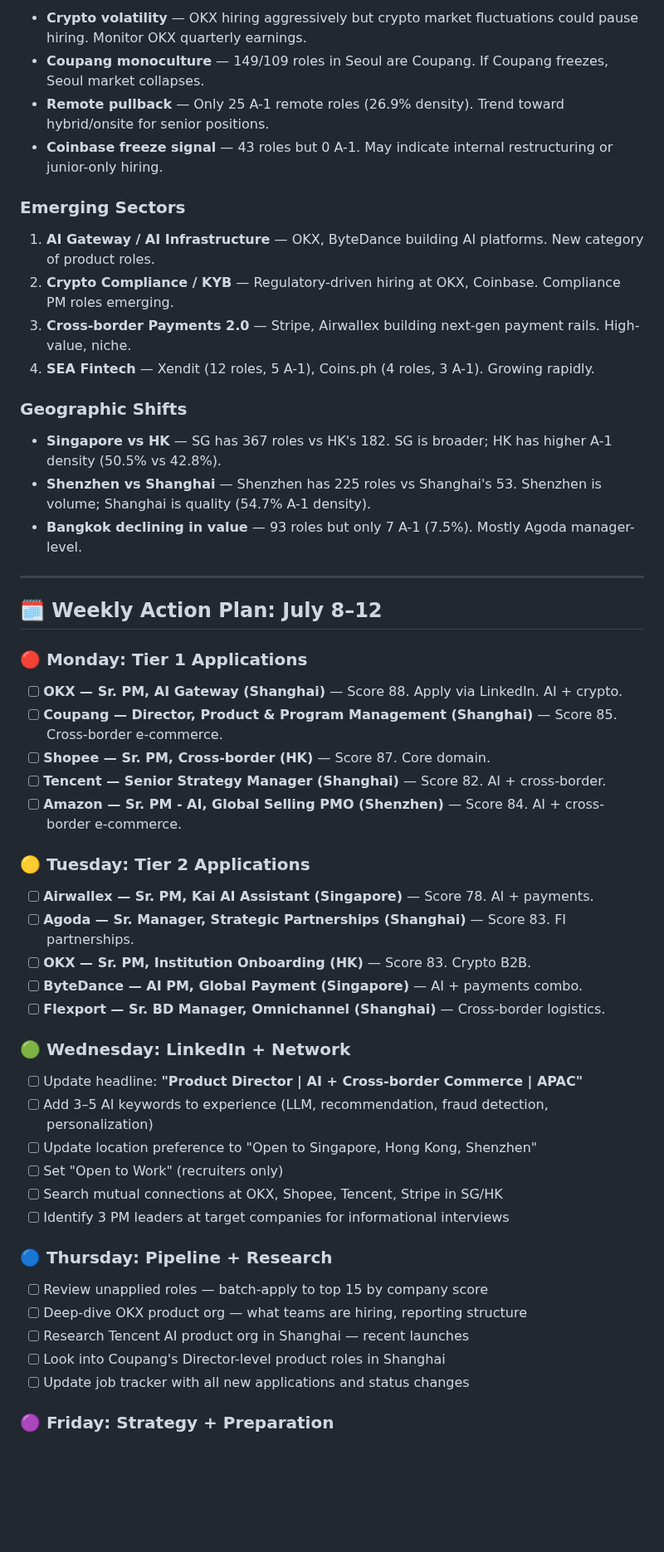
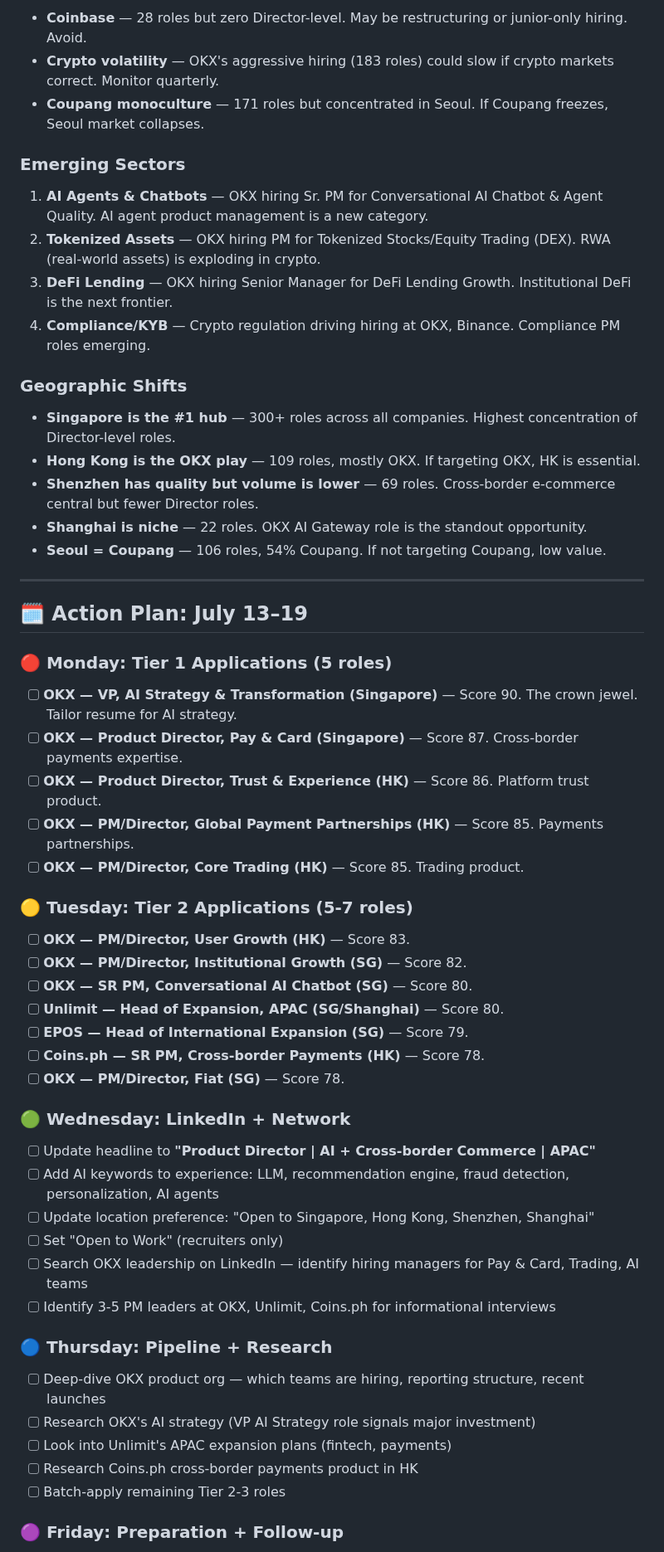
Before and after one commit to 1anard000/automation, a Markdown page: OKComputer_职位搜索清单/career-strategy.md, the part around one of its changes. Shown at 83% size. GitHub-like rendering; blank space fills up the shorter version.

Commit message:
Strategy update: 2026-07-13 — OKX dominates (183 roles), AI+crypto intersection hot, 20 priority targets identified

```diff
--- a/OKComputer_职位搜索清单/career-strategy.md
+++ b/OKComputer_职位搜索清单/career-strategy.md
@@ -278,58 +132,61 @@ This is underserved — only 50 roles explicitly mention "cross-border" in title
 
-- **Crypto volatility** — OKX hiring aggressively but crypto market fluctuations could pause hiring. Monitor OKX quarterly earnings.
-- **Coupang monoculture** — 149/109 roles in Seoul are Coupang. If Coupang freezes, Seoul market collapses.
-- **Remote pullback** — Only 25 A-1 remote roles (26.9% density). Trend toward hybrid/onsite for senior positions.
-- **Coinbase freeze signal** — 43 roles but 0 A-1. May indicate internal restructuring or junior-only hiring.
+- **Coinbase** — 28 roles but zero Director-level. May be restructuring or junior-only hiring. Avoid.
+- **Crypto volatility** — OKX's aggressive hiring (183 roles) could slow if crypto markets correct. Monitor quarterly.
+- **Coupang monoculture** — 171 roles but concentrated in Seoul. If Coupang freezes, Seoul market collapses.
 
 ### Emerging Sectors
 
-1. **AI Gateway / AI Infrastructure** — OKX, ByteDance building AI platforms. New category of product roles.
-2. **Crypto Compliance / KYB** — Regulatory-driven hiring at OKX, Coinbase. Compliance PM roles emerging.
-3. **Cross-border Payments 2.0** — Stripe, Airwallex building next-gen payment rails. High-value, niche.
-4. **SEA Fintech** — Xendit (12 roles, 5 A-1), Coins.ph (4 roles, 3 A-1). Growing rapidly.
+1. **AI Agents & Chatbots** — OKX hiring Sr. PM for Conversational AI Chatbot & Agent Quality. AI agent product management is a new category.
+2. **Tokenized Assets** — OKX hiring PM for Tokenized Stocks/Equity Trading (DEX). RWA (real-world assets) is exploding in crypto.
+3. **DeFi Lending** — OKX hiring Senior Manager for DeFi Lending Growth. Institutional DeFi is the next frontier.
+4. **Compliance/KYB** — Crypto regulation driving hiring at OKX, Binance. Compliance PM roles emerging.
 
 ### Geographic Shifts
 
-- **Singapore vs HK** — SG has 367 roles vs HK's 182. SG is broader; HK has higher A-1 density (50.5% vs 42.8%).
-- **Shenzhen vs Shanghai** — Shenzhen has 225 roles vs Shanghai's 53. Shenzhen is volume; Shanghai is quality (54.7% A-1 density).
-- **Bangkok declining in value** — 93 roles but only 7 A-1 (7.5%). Mostly Agoda manager-level.
+- **Singapore is the #1 hub** — 300+ roles across all companies. Highest concentration of Director-level roles.
+- **Hong Kong is the OKX play** — 109 roles, mostly OKX. If targeting OKX, HK is essential.
+- **Shenzhen has quality but volume is lower** — 69 roles. Cross-border e-commerce central but fewer Director roles.
+- **Shanghai is niche** — 22 roles. OKX AI Gateway role is the standout opportunity.
+- **Seoul = Coupang** — 106 roles, 54% Coupang. If not targeting Coupang, low value.
 
 ---
 
-## 🗓️ Weekly Action Plan: July 8–12
+## 🗓️ Action Plan: July 13–19
 
-### 🔴 Monday: Tier 1 Applications
+### 🔴 Monday: Tier 1 Applications (5 roles)
 
-- [ ] **OKX — Sr. PM, AI Gateway (Shanghai)** — Score 88. Apply via LinkedIn. AI + crypto.
-- [ ] **Coupang — Director, Product & Program Management (Shanghai)** — Score 85. Cross-border e-commerce.
-- [ ] **Shopee — Sr. PM, Cross-border (HK)** — Score 87. Core domain.
-- [ ] **Tencent — Senior Strategy Manager (Shanghai)** — Score 82. AI + cross-border.
-- [ ] **Amazon — Sr. PM - AI, Global Selling PMO (Shenzhen)** — Score 84. AI + cross-border e-commerce.
+- [ ] **OKX — VP, AI Strategy & Transformation (Singapore)** — Score 90. The crown jewel. Tailor resume for AI strategy.
+- [ ] **OKX — Product Director, Pay & Card (Singapore)** — Score 87. Cross-border payments expertise.
+- [ ] **OKX — Product Director, Trust & Experience (HK)** — Score 86. Platform trust product.
+- [ ] **OKX — PM/Director, Global Payment Partnerships (HK)** — Score 85. Payments partnerships.
+- [ ] **OKX — PM/Director, Core Trading (HK)** — Score 85. Trading product.
 
-### 🟡 Tuesday: Tier 2 Applications
+### 🟡 Tuesday: Tier 2 Applications (5-7 roles)
 
-- [ ] **Airwallex — Sr. PM, Kai AI Assistant (Singapore)** — Score 78. AI + payments.
-- [ ] **Agoda — Sr. Manager, Strategic Partnerships (Shanghai)** — Score 83. FI partnerships.
-- [ ] **OKX — Sr. PM, Institution Onboarding (HK)** — Score 83. Crypto B2B.
-- [ ] **ByteDance — AI PM, Global Payment (Singapore)** — AI + payments combo.
-- [ ] **Flexport — Sr. BD Manager, Omnichannel (Shanghai)** — Cross-border logistics.
+- [ ] **OKX — PM/Director, User Growth (HK)** — Score 83.
+- [ ] **OKX — PM/Director, Institutional Growth (SG)** — Score 82.
+- [ ] **OKX — SR PM, Conversational AI Chatbot (SG)** — Score 80.
+- [ ] **Unlimit — Head of Expansion, APAC (SG/Shanghai)** — Score 80.
+- [ ] **EPOS — Head of International Expansion (SG)** — Score 79.
+- [ ] **Coins.ph — SR PM, Cross-border Payments (HK)** — Score 78.
+- [ ] **OKX — PM/Director, Fiat (SG)** — Score 78.
 
 ### 🟢 Wednesday: LinkedIn + Network
 
-- [ ] Update headline: **"Product Director | AI + Cross-border Commerce | APAC"**
-- [ ] Add 3–5 AI keywords to experience (LLM, recommendation, fraud detection, personalization)
-- [ ] Update location preference to "Open to Singapore, Hong Kong, Shenzhen"
+- [ ] Update headline to **"Product Director | AI + Cross-border Commerce | APAC"**
+- [ ] Add AI keywords to experience: LLM, recommendation engine, fraud detection, personalization, AI agents
+- [ ] Update location preference: "Open to Singapore, Hong Kong, Shenzhen, Shanghai"
 - [ ] Set "Open to Work" (recruiters only)
-- [ ] Search mutual connections at OKX, Shopee, Tencent, Stripe in SG/HK
-- [ ] Identify 3 PM leaders at target companies for informational interviews
+- [ ] Search OKX leadership on LinkedIn — identify hiring managers for Pay & Card, Trading, AI teams
+- [ ] Identify 3-5 PM leaders at OKX, Unlimit, Coins.ph for informational interviews
 
 ### 🔵 Thursday: Pipeline + Research
 
-- [ ] Review unapplied roles — batch-apply to top 15 by company score
-- [ ] Deep-dive OKX product org — what teams are hiring, reporting structure
-- [ ] Research Tencent AI product org in Shanghai — recent launches
-- [ ] Look into Coupang's Director-level product roles in Shanghai
-- [ ] Update job tracker with all new applications and status changes
+- [ ] Deep-dive OKX product org — which teams are hiring, reporting structure, recent launches
+- [ ] Research OKX's AI strategy (VP AI Strategy role signals major investment)
+- [ ] Look into Unlimit's APAC expansion plans (fintech, payments)
+- [ ] Research Coins.ph cross-border payments product in HK
+- [ ] Batch-apply remaining Tier 2-3 roles
 
-### 🟣 Friday: Strategy + Preparation
+### 🟣 Friday: Preparation + Follow-up
 
```
Also changed, not shown: other parts of OKComputer_职位搜索清单/career-strategy.md (+130 -248 lines).
